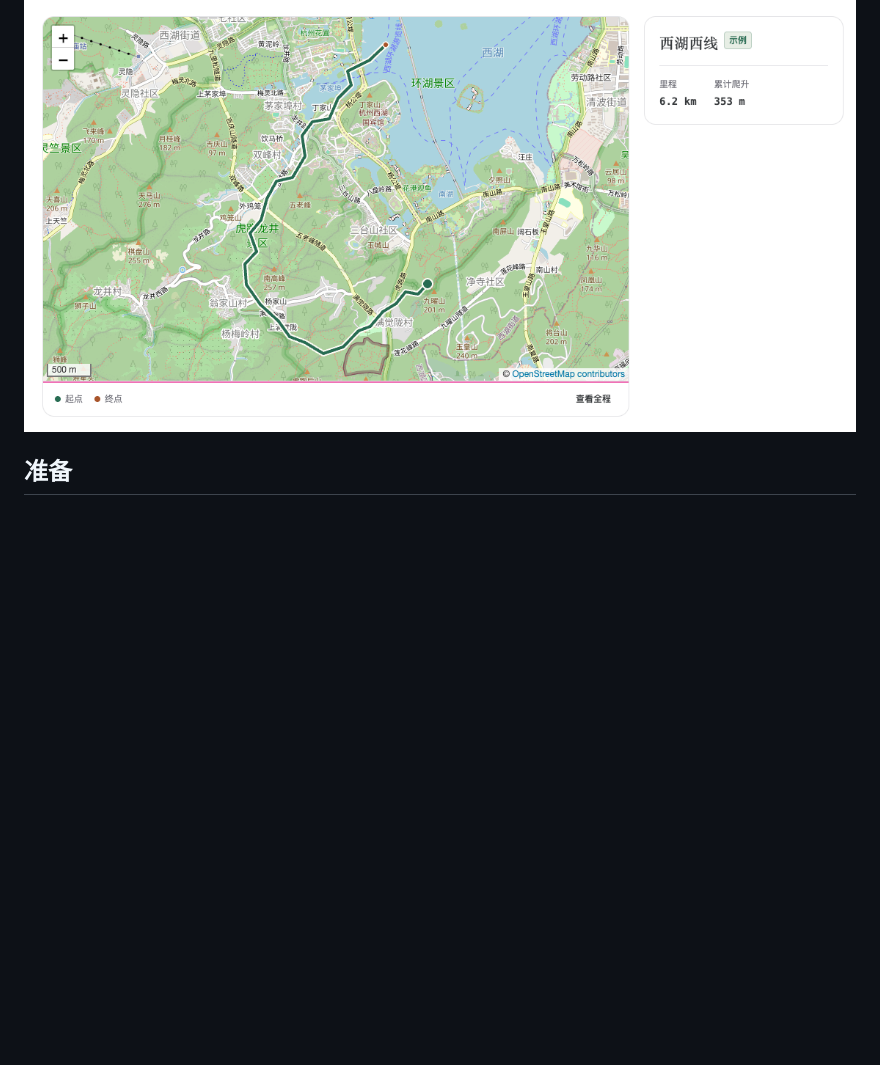
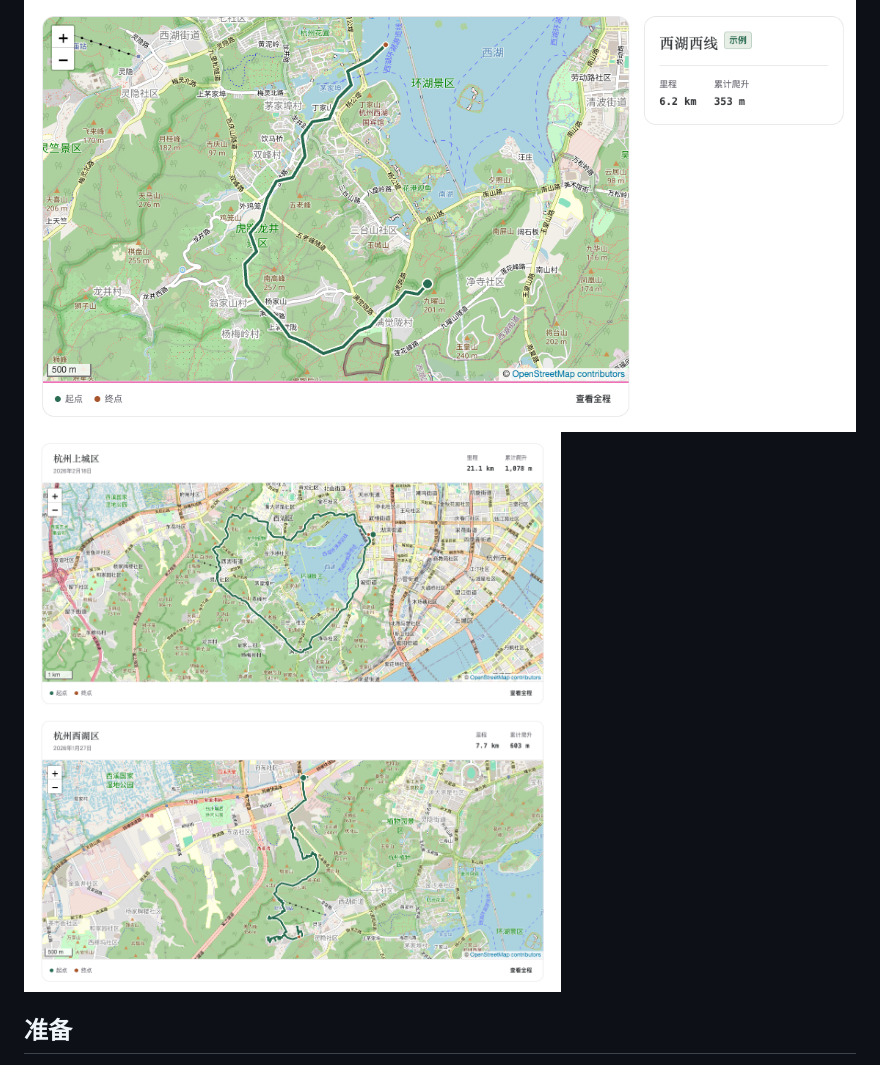
Before and after one commit to aDreamyWind/2bulu-blog-sync, a Markdown page: README.md, the part around the change. Drawn GitHub-style; pictures changed too: docs/images/img.png (added); blank space fills up the shorter version.

```diff
--- a/README.md
+++ b/README.md
@@ -5,6 +5,7 @@
 ## 效果预览
 
 ![博客徒步页面展示西湖西线示例轨迹](./docs/images/hikes-preview.png)
+![博客徒步页面展示西湖西线示例轨迹](./docs/images/img.png)
 
 ## 准备
 
```
Also changed, not shown: 1 other file.
